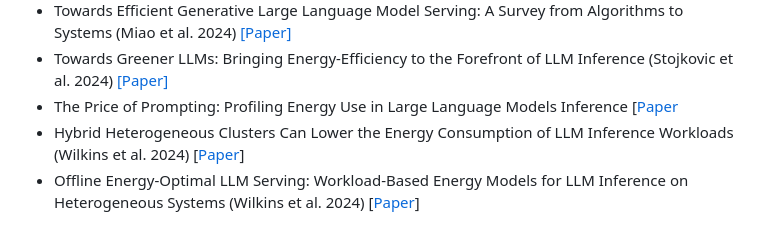
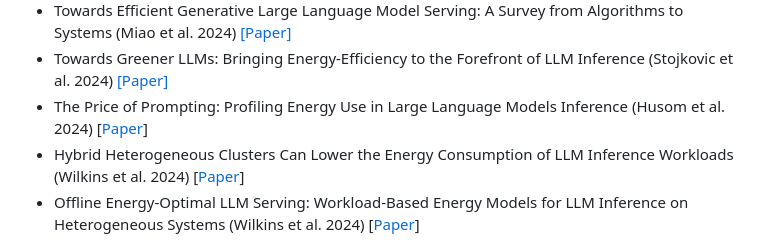
Before and after one commit to ejhusom/green-ai, a Markdown page: README.md, the part around the change. Drawn GitHub-style.

```diff
--- a/README.md
+++ b/README.md
@@ -81,7 +81,7 @@ Particularly important papers are highlighted.
 - Beyond Efficiency: Scaling AI Sustainably (Wu et al. 2024) [[Paper]](https://arxiv.org/abs/2406.05303v1)
 - Towards Efficient Generative Large Language Model Serving: A Survey from Algorithms to Systems (Miao et al. 2024) [[Paper]](https://arxiv.org/abs/2312.15234)
 - Towards Greener LLMs: Bringing Energy-Efficiency to the Forefront of LLM Inference (Stojkovic et al. 2024) [[Paper]](https://arxiv.org/abs/2403.20306)
-- The Price of Prompting: Profiling Energy Use in Large Language Models Inference [[Paper](https://arxiv.org/abs/2407.16893)
+- The Price of Prompting: Profiling Energy Use in Large Language Models Inference (Husom et al. 2024) [[Paper](https://arxiv.org/abs/2407.16893)]
 - Hybrid Heterogeneous Clusters Can Lower the Energy Consumption of LLM Inference Workloads (Wilkins et al. 2024) [[Paper](https://dl.acm.org/doi/pdf/10.1145/3632775.3662830)]
 - Offline Energy-Optimal LLM Serving: Workload-Based Energy Models for LLM Inference on Heterogeneous Systems (Wilkins et al. 2024) [[Paper](https://arxiv.org/pdf/2407.04014)]
 
```
